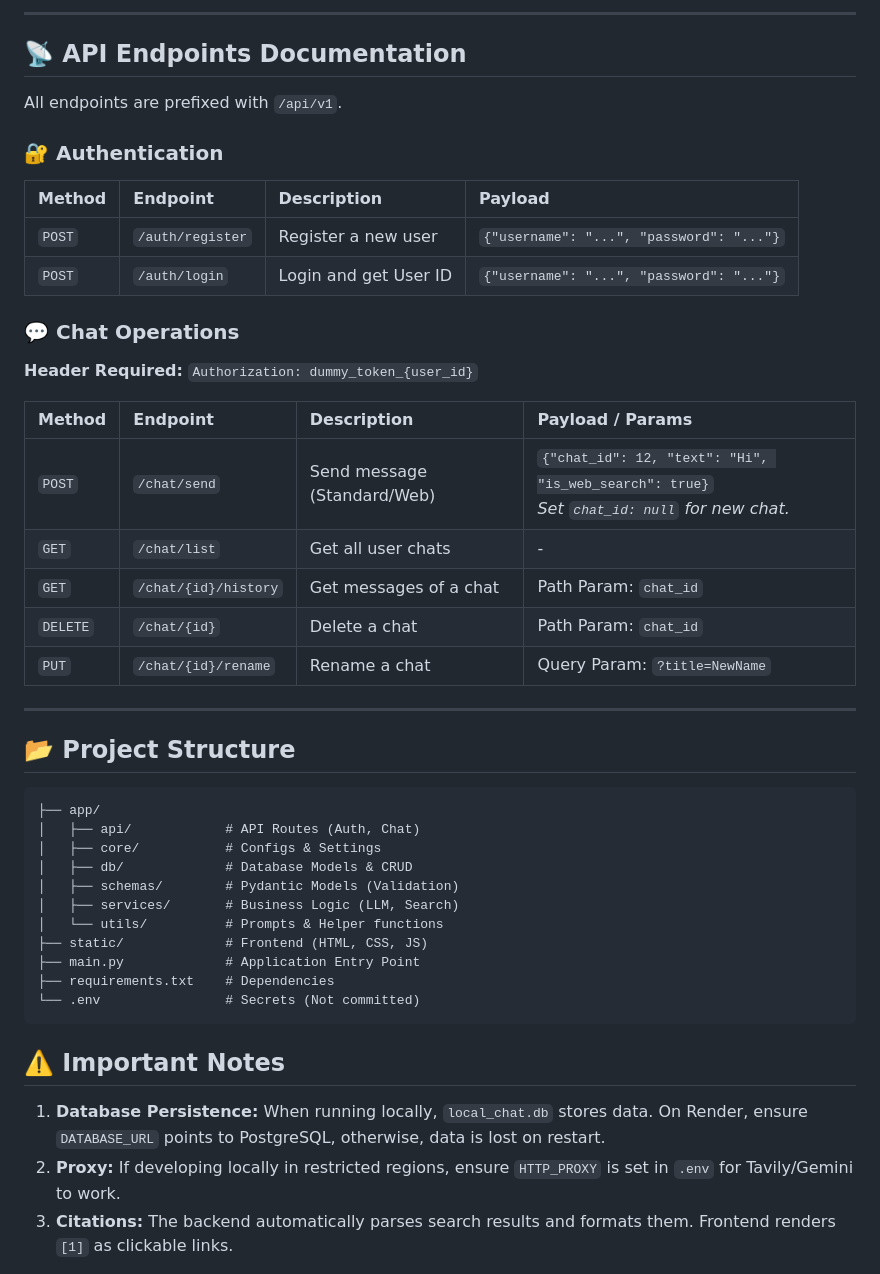
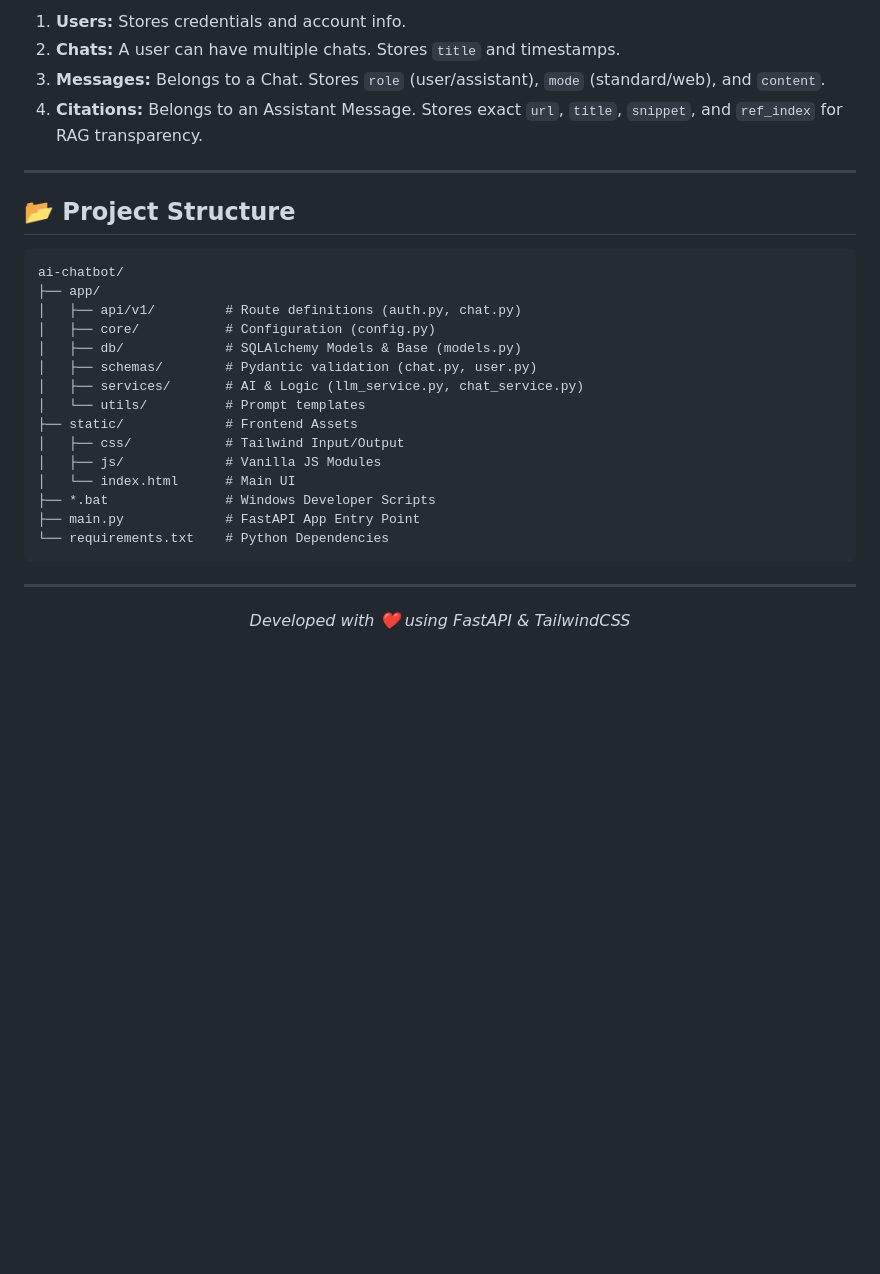
Before and after one commit to NovaGamerAHx/ai-chatbot, a Markdown page: README.md, the part around one of its changes. Drawn GitHub-style; blank space fills up the shorter version.

````diff
--- a/README.md
+++ b/README.md
@@ -125,47 +128,31 @@ Do not use SQLite on Render (data will be lost). Use PostgreSQL.
----
-
-## 📡 API Endpoints Documentation
-
-All endpoints are prefixed with `/api/v1`.
-
-### 🔐 Authentication
-
-| Method | Endpoint | Description | Payload |
-| :--- | :--- | :--- | :--- |
-| `POST` | `/auth/register` | Register a new user | `{"username": "...", "password": "..."}` |
-| `POST` | `/auth/login` | Login and get User ID | `{"username": "...", "password": "..."}` |
-
-### 💬 Chat Operations
-**Header Required:** `Authorization: dummy_token_{user_id}`
-
-| Method | Endpoint | Description | Payload / Params |
-| :--- | :--- | :--- | :--- |
-| `POST` | `/chat/send` | Send message (Standard/Web) | `{"chat_id": 12, "text": "Hi", "is_web_search": true}` <br> *Set `chat_id: null` for new chat.* |
-| `GET` | `/chat/list` | Get all user chats | - |
-| `GET` | `/chat/{id}/history` | Get messages of a chat | Path Param: `chat_id` |
-| `DELETE`| `/chat/{id}` | Delete a chat | Path Param: `chat_id` |
-| `PUT` | `/chat/{id}/rename` | Rename a chat | Query Param: `?title=NewName` |
+1.  **Users:** Stores credentials and account info.
+2.  **Chats:** A user can have multiple chats. Stores `title` and timestamps.
+3.  **Messages:** Belongs to a Chat. Stores `role` (user/assistant), `mode` (standard/web), and `content`.
+4.  **Citations:** Belongs to an Assistant Message. Stores exact `url`, `title`, `snippet`, and `ref_index` for RAG transparency.
 
 ---
 
 ## 📂 Project Structure
 
-```plaintext
+```text
+ai-chatbot/
 ├── app/
-│   ├── api/            # API Routes (Auth, Chat)
-│   ├── core/           # Configs & Settings
-│   ├── db/             # Database Models & CRUD
-│   ├── schemas/        # Pydantic Models (Validation)
-│   ├── services/       # Business Logic (LLM, Search)
-│   └── utils/          # Prompts & Helper functions
-├── static/             # Frontend (HTML, CSS, JS)
-├── main.py             # Application Entry Point
-├── requirements.txt    # Dependencies
-└── .env                # Secrets (Not committed)
+│   ├── api/v1/         # Route definitions (auth.py, chat.py)
+│   ├── core/           # Configuration (config.py)
+│   ├── db/             # SQLAlchemy Models & Base (models.py)
+│   ├── schemas/        # Pydantic validation (chat.py, user.py)
+│   ├── services/       # AI & Logic (llm_service.py, chat_service.py)
+│   └── utils/          # Prompt templates
+├── static/             # Frontend Assets
+│   ├── css/            # Tailwind Input/Output
+│   ├── js/             # Vanilla JS Modules
+│   └── index.html      # Main UI
+├── *.bat               # Windows Developer Scripts
+├── main.py             # FastAPI App Entry Point
+└── requirements.txt    # Python Dependencies
 ```
 
-## ⚠️ Important Notes
-
-1.  **Database Persistence:** When running locally, `local_chat.db` stores data. On Render, ensure `DATABASE_URL` points to PostgreSQL, otherwise, data is lost on restart.
-2.  **Proxy:** If developing locally in restricted regions, ensure `HTTP_PROXY` is set in `.env` for Tavily/Gemini to work.
-3.  **Citations:** The backend automatically parses search results and formats them. Frontend renders `[1]` as clickable links.
+---
+<div align="center">
+  <i>Developed with ❤️ using FastAPI & TailwindCSS</i>
+</div>
````
Also changed, not shown: other parts of README.md (+92 -89 lines).
